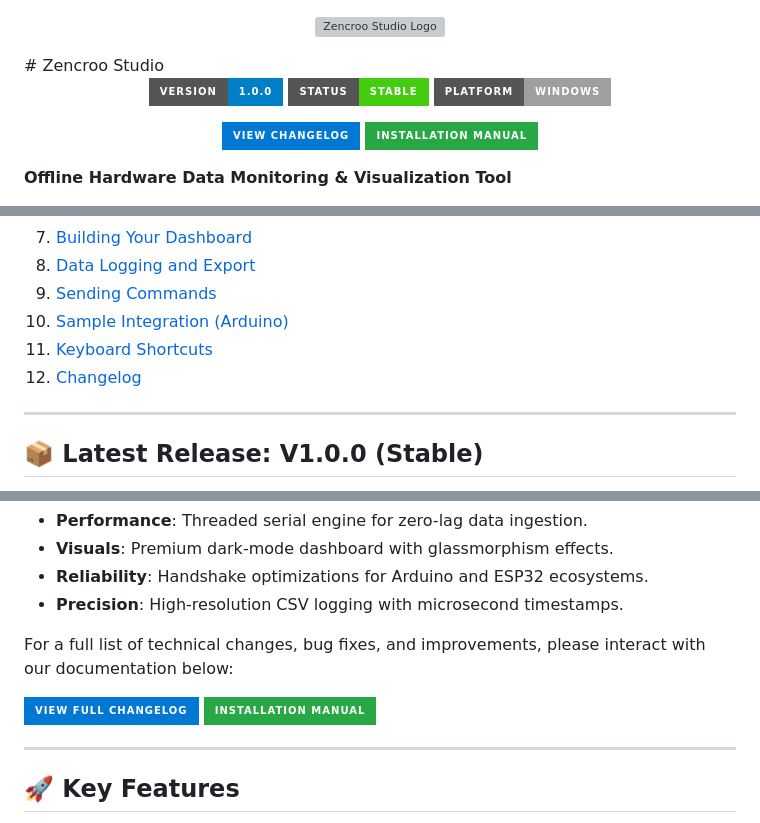
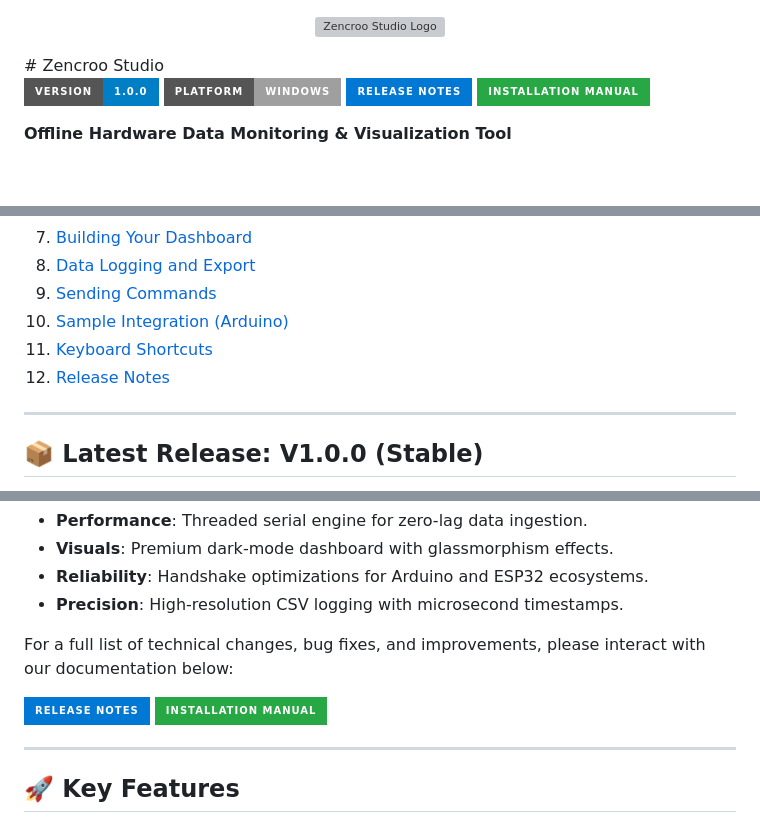
Before and after one commit to blurotech/zencroostudio, a Markdown page: README.md, 3 parts joined by grey strips. GitHub-like rendering; badges without logos; blank space fills up the shorter version; grey boxes are pictures that could not be loaded.

```diff
--- a/README.md
+++ b/README.md
@@ -7,11 +7,7 @@
   <img src="https://img.shields.io/badge/Version-1.0.0-blue?style=for-the-badge" />
-  <img src="https://img.shields.io/badge/Status-Stable-success?style=for-the-badge" />
   <img src="https://img.shields.io/badge/Platform-Windows-lightgrey?style=for-the-badge&logo=windows" />
-</p>
-
-<p align="center">
-  <a href="./CHANGELOG.md">
-    <img src="https://img.shields.io/badge/View_Changelog-0078D4?style=for-the-badge&logo=gitbook&logoColor=white" />
+  <a href="./RELEASE.md">
+    <img src="https://img.shields.io/badge/Release_Notes-0078D4?style=for-the-badge&logo=gitbook&logoColor=white" />
   </a>
   <a href="./installation_manual.txt">
     <img src="https://img.shields.io/badge/Installation_Manual-28a745?style=for-the-badge&logo=read-the-docs&logoColor=white" />
@@ -34,7 +30,7 @@ Zencroo Studio is a robust, offline software solution designed for engineers, de
 9. [Sending Commands](#sending-commands)
 10. [Sample Integration (Arduino)](#sample-integration-arduino)
 11. [Keyboard Shortcuts](#keyboard-shortcuts)
-12. [Changelog](./CHANGELOG.md)
+12. [Release Notes](./RELEASE.md)
 
 ---
 
@@ -51,8 +47,8 @@ We are excited to launch the first stable version of Zencroo Studio. This versio
 For a full list of technical changes, bug fixes, and improvements, please interact with our documentation below:
 
 <p align="left">
-  <a href="./CHANGELOG.md">
-    <img src="https://img.shields.io/badge/View_Full_Changelog-0078D4?style=for-the-badge&logo=gitbook&logoColor=white" />
+  <a href="./RELEASE.md">
+    <img src="https://img.shields.io/badge/Release_Notes-0078D4?style=for-the-badge&logo=gitbook&logoColor=white" />
   </a>
   <a href="./installation_manual.txt">
     <img src="https://img.shields.io/badge/Installation_Manual-28a745?style=for-the-badge&logo=read-the-docs&logoColor=white" />
```
Also changed, not shown: other parts of README.md (+1 -1 lines), RELEASE.md (added, +25 -0 lines).
